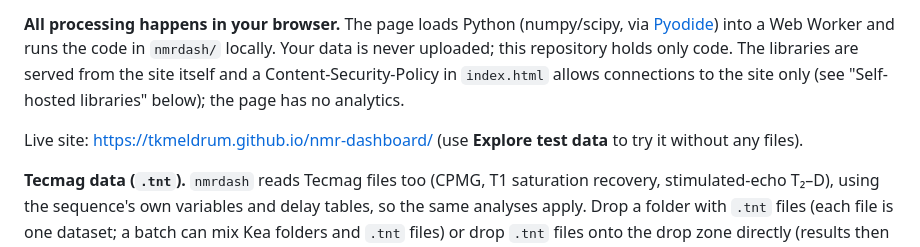
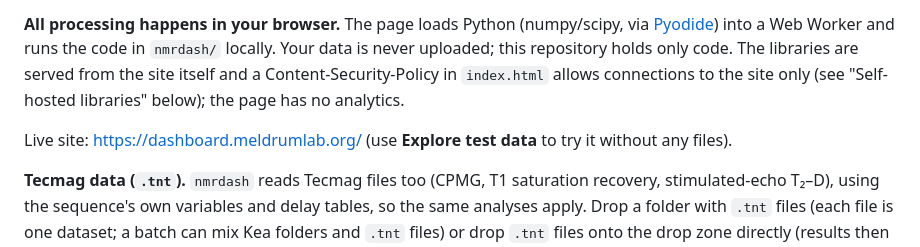
Before and after one commit to tkmeldrum/nmr-dashboard, a Markdown page: README.md, the part around the change. Drawn GitHub-style.

Commit message:
Live site is now dashboard.meldrumlab.org (#54)
Co-authored-by: Claude Sonnet 5.5 <noreply@anthropic.com>

```diff
--- a/README.md
+++ b/README.md
@@ -9,7 +9,7 @@ into a Web Worker and runs the code in `nmrdash/` locally. Your data is never up
 only code. The libraries are served from the site itself and a Content-Security-Policy in `index.html` allows connections to the site only
 (see "Self-hosted libraries" below); the page has no analytics.
 
-Live site: https://tkmeldrum.github.io/nmr-dashboard/ (use **Explore test data** to try it without any files).
+Live site: https://dashboard.meldrumlab.org/ (use **Explore test data** to try it without any files).
 
 **Tecmag data (`.tnt`).** `nmrdash` reads Tecmag files too (CPMG, T1 saturation recovery, stimulated-echo T₂–D), using the sequence's own variables and delay tables, so the
 same analyses apply. Drop a folder with `.tnt` files (each file is one dataset; a batch can mix Kea folders and `.tnt` files) or drop `.tnt` files onto the drop zone directly (results then come as a .zip);
```
Also changed, not shown: docs/DEVELOPMENT.md (+1 -1 lines).
